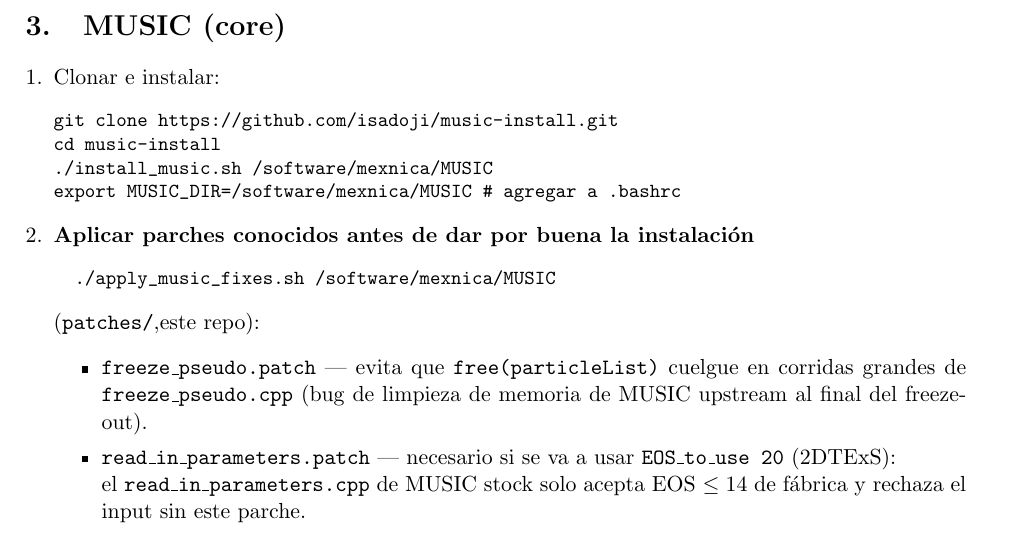
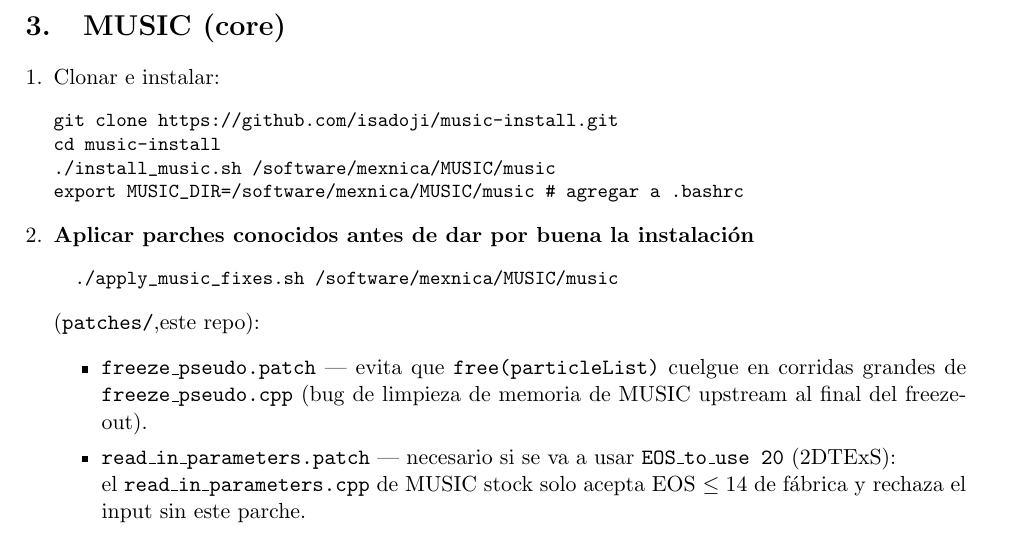
Before and after one commit to isadoji/music-install, a LaTeX document (install_xook_fullchain.tex): part of page 2 of 8, cut so that both start at the same text. Compiled offline with pdfLaTeX.

Commit message:
Corregir MUSIC_DIR en la guía de itzalan: va en MUSIC/music, no en MUSIC/
MUSIC mismo se instala en /software/mexnica/MUSIC/music (un nivel más
adentro que el resto del chain); 3dMCGlauber/iS3D/UrQMD/CRAB3 sí cuelgan
directo de /software/mexnica/MUSIC/. install_music.sh, MUSIC_DIR y
apply_music_fixes.sh en install_xook_fullchain.tex quedan apuntando a
.../MUSIC/music para ser consistentes con apply_2dtexs.sh, que ya estaba
bien.

```diff
--- a/install_xook_fullchain.tex
+++ b/install_xook_fullchain.tex
@@ -73,13 +73,13 @@
 \begin{Verbatim}[fontsize=\small]
 git clone https://github.com/isadoji/music-install.git
 cd music-install
-./install_music.sh /software/mexnica/MUSIC
-export MUSIC_DIR=/software/mexnica/MUSIC # agregar a .bashrc
+./install_music.sh /software/mexnica/MUSIC/music
+export MUSIC_DIR=/software/mexnica/MUSIC/music # agregar a .bashrc
 \end{Verbatim}
   \item \textbf{Aplicar parches conocidos antes de dar por buena la
   instalación}
   \begin{Verbatim}[fontsize=\small]
-  ./apply_music_fixes.sh /software/mexnica/MUSIC
+  ./apply_music_fixes.sh /software/mexnica/MUSIC/music
 \end{Verbatim}
   (\texttt{patches/},este repo):
   \begin{itemize}
```
Also changed, not shown: install_xook_fullchain.pdf, install_xook_fullchain.tex (2 more changed lines).
